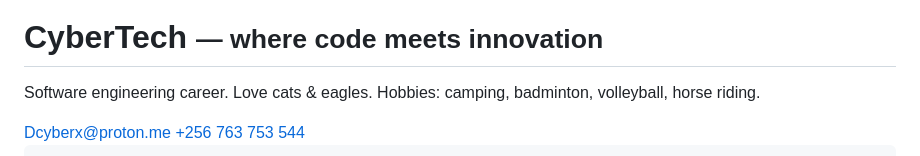
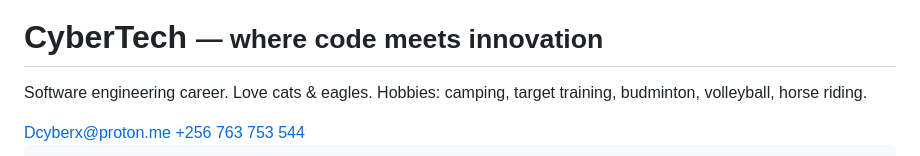
Before and after one commit to Dcyberx/Dcyberx.github.io, a Markdown page: README.md, the part around the change. Drawn GitHub-style.

```diff
--- a/README.md
+++ b/README.md
@@ -88,7 +88,7 @@
         <div class="avatar card"><img src="me.png" alt="Dcyberx"></div>
         <div>
           <h1>CyberTech <small style="color:var(--muted);font-weight:600">— where code meets innovation</small></h1>
-          <p class="lead">Software engineering career. Love cats & eagles. Hobbies: camping, badminton, volleyball, horse riding.</p>
+          <p class="lead">Software engineering career. Love cats & eagles. Hobbies: camping, target training, budminton, volleyball, horse riding.</p>
           <div class="contact">
             <a href="mailto:Dcyberx@proton.me">Dcyberx@proton.me</a>
             <a href="tel:+256763753544">+256 763 753 544</a>
```
